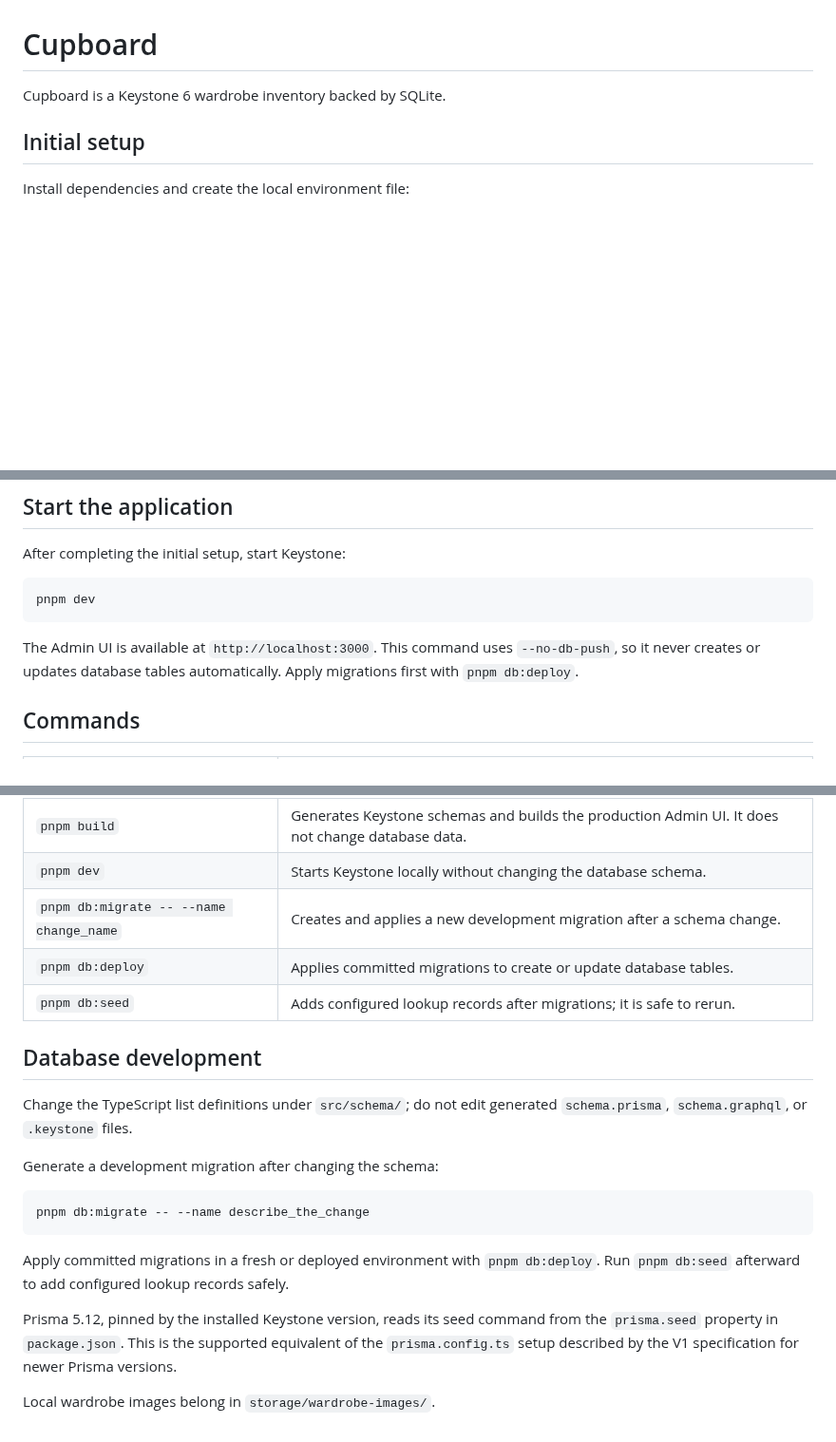
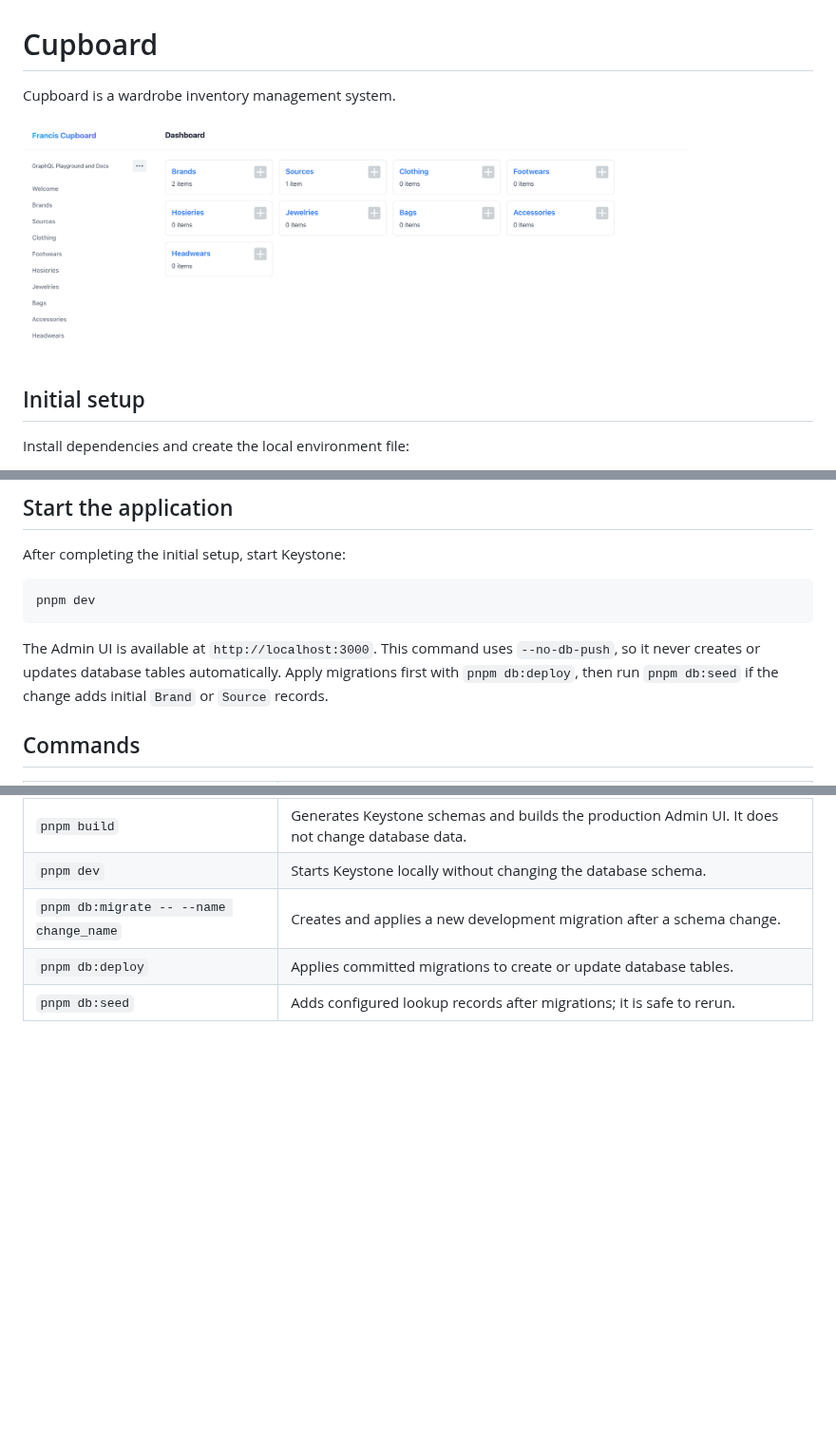
Before and after one commit to fneidel/cupboard, a Markdown page: README.md, 3 parts joined by grey strips. Shown at 95% size. GitHub-like rendering; pictures changed too: public/images/dashboard_screenshot.png (added); blank space fills up the shorter version.

````diff
--- a/README.md
+++ b/README.md
@@ -1,6 +1,8 @@
 # Cupboard
 
-Cupboard is a Keystone 6 wardrobe inventory backed by SQLite.
+Cupboard is a wardrobe inventory management system.
+
+<img src="public/images/dashboard_screenshot.png" width="700px">
 
 ## Initial setup
 
@@ -26,7 +28,9 @@ After completing the initial setup, start Keystone:
 pnpm dev
 ```
 
-The Admin UI is available at `http://localhost:3000`. This command uses `--no-db-push`, so it never creates or updates database tables automatically. Apply migrations first with `pnpm db:deploy`.
+The Admin UI is available at `http://localhost:3000`.
+This command uses `--no-db-push`, so it never creates or updates database tables automatically.
+Apply migrations first with `pnpm db:deploy`, then run `pnpm db:seed` if the change adds initial `Brand` or `Source` records.
 
 ## Commands
 
@@ -37,19 +41,3 @@ The Admin UI is available at `http://localhost:3000`. This command uses `--no-db
 | `pnpm db:migrate -- --name change_name` | Creates and applies a new development migration after a schema change. |
 | `pnpm db:deploy` | Applies committed migrations to create or update database tables. |
 | `pnpm db:seed` | Adds configured lookup records after migrations; it is safe to rerun. |
-
-## Database development
-
-Change the TypeScript list definitions under `src/schema/`; do not edit generated `schema.prisma`, `schema.graphql`, or `.keystone` files.
-
-Generate a development migration after changing the schema:
-
-```sh
-pnpm db:migrate -- --name describe_the_change
-```
-
-Apply committed migrations in a fresh or deployed environment with `pnpm db:deploy`. Run `pnpm db:seed` afterward to add configured lookup records safely.
-
-Prisma 5.12, pinned by the installed Keystone version, reads its seed command from the `prisma.seed` property in `package.json`. This is the supported equivalent of the `prisma.config.ts` setup described by the V1 specification for newer Prisma versions.
-
-Local wardrobe images belong in `storage/wardrobe-images/`.
````
Also changed, not shown: docs/DOCUMENTATION.md (+42 -15 lines), 3 other files.
